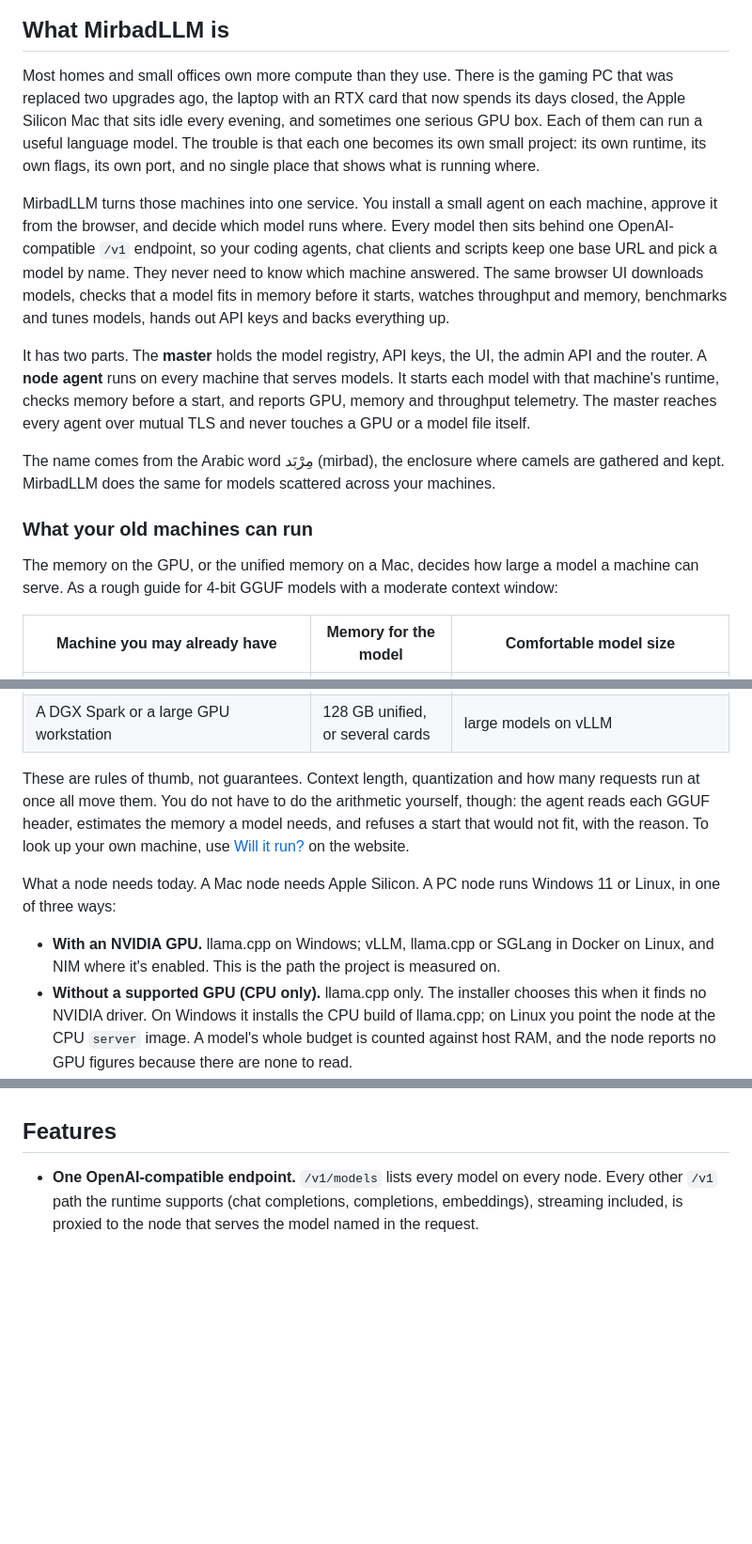
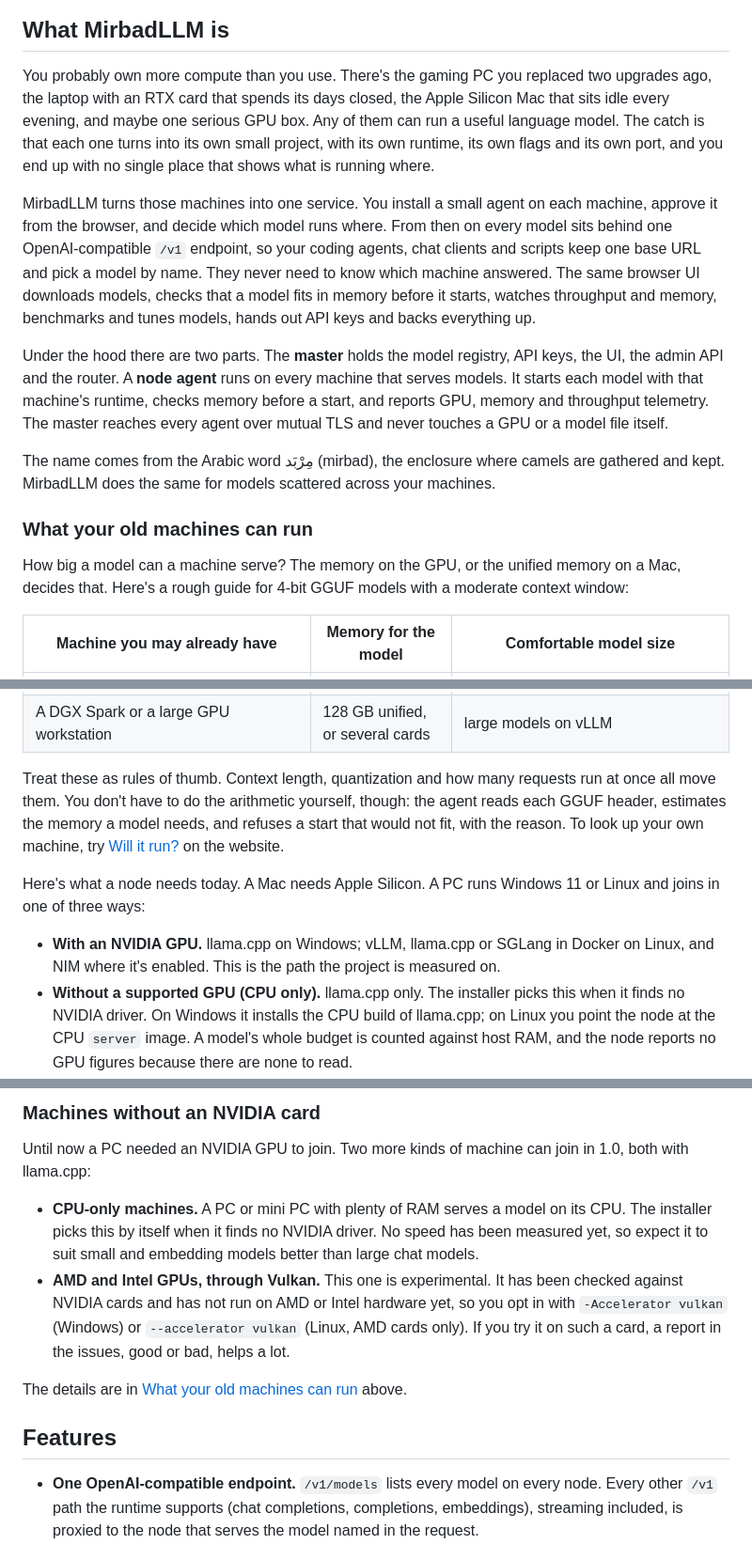
Before and after one commit to samykabu/MirbadLLM, a Markdown page: README.md, 3 parts joined by grey strips. Shown at 94% size. Rendered like a GitHub page; blank space fills up the shorter version.

```diff
--- a/README.md
+++ b/README.md
@@ -29,30 +29,30 @@
 
 ## What MirbadLLM is
 
-Most homes and small offices own more compute than they use. There is the gaming PC that was replaced two upgrades
-ago, the laptop with an RTX card that now spends its days closed, the Apple Silicon Mac that sits idle every
-evening, and sometimes one serious GPU box. Each of them can run a useful language model. The trouble is that each
-one becomes its own small project: its own runtime, its own flags, its own port, and no single place that shows what
-is running where.
+You probably own more compute than you use. There's the gaming PC you replaced two upgrades ago, the laptop with an
+RTX card that spends its days closed, the Apple Silicon Mac that sits idle every evening, and maybe one serious GPU
+box. Any of them can run a useful language model. The catch is that each one turns into its own small project, with
+its own runtime, its own flags and its own port, and you end up with no single place that shows what is running
+where.
 
 MirbadLLM turns those machines into one service. You install a small agent on each machine, approve it from the
-browser, and decide which model runs where. Every model then sits behind one OpenAI-compatible `/v1` endpoint, so
-your coding agents, chat clients and scripts keep one base URL and pick a model by name. They never need to know
+browser, and decide which model runs where. From then on every model sits behind one OpenAI-compatible `/v1` endpoint,
+so your coding agents, chat clients and scripts keep one base URL and pick a model by name. They never need to know
 which machine answered. The same browser UI downloads models, checks that a model fits in memory before it starts,
 watches throughput and memory, benchmarks and tunes models, hands out API keys and backs everything up.
 
-It has two parts. The **master** holds the model registry, API keys, the UI, the admin API and the router. A **node
-agent** runs on every machine that serves models. It starts each model with that machine's runtime, checks memory
-before a start, and reports GPU, memory and throughput telemetry. The master reaches every agent over mutual TLS and
-never touches a GPU or a model file itself.
+Under the hood there are two parts. The **master** holds the model registry, API keys, the UI, the admin API and the
+router. A **node agent** runs on every machine that serves models. It starts each model with that machine's runtime,
+checks memory before a start, and reports GPU, memory and throughput telemetry. The master reaches every agent over
+mutual TLS and never touches a GPU or a model file itself.
 
 The name comes from the Arabic word مِرْبَد (mirbad), the enclosure where camels are gathered and kept. MirbadLLM does
 the same for models scattered across your machines.
 
 ### What your old machines can run
 
-The memory on the GPU, or the unified memory on a Mac, decides how large a model a machine can serve. As a rough
-guide for 4-bit GGUF models with a moderate context window:
+How big a model can a machine serve? The memory on the GPU, or the unified memory on a Mac, decides that. Here's a
+rough guide for 4-bit GGUF models with a moderate context window:
 
 | Machine you may already have | Memory for the model | Comfortable model size |
 |---|---|---|
@@ -65,16 +65,17 @@ guide for 4-bit GGUF models with a moderate context window:
 | Apple Silicon Mac with 32 GB or more | shared with macOS | 14B to 32B |
 | A DGX Spark or a large GPU workstation | 128 GB unified, or several cards | large models on vLLM |
 
-These are rules of thumb, not guarantees. Context length, quantization and how many requests run at once all move
-them. You do not have to do the arithmetic yourself, though: the agent reads each GGUF header, estimates the memory a
-model needs, and refuses a start that would not fit, with the reason. To look up your own machine, use
+Treat these as rules of thumb. Context length, quantization and how many requests run at once all move them. You
+don't have to do the arithmetic yourself, though: the agent reads each GGUF header, estimates the memory a model
+needs, and refuses a start that would not fit, with the reason. To look up your own machine, try
 [Will it run?](https://mirbadllm.vektragrid.com/will-it-run/) on the website.
 
-What a node needs today. A Mac node needs Apple Silicon. A PC node runs Windows 11 or Linux, in one of three ways:
+Here's what a node needs today. A Mac needs Apple Silicon. A PC runs Windows 11 or Linux and joins in one of three
+ways:
 
 - **With an NVIDIA GPU.** llama.cpp on Windows; vLLM, llama.cpp or SGLang in Docker on Linux, and NIM where it's
   enabled. This is the path the project is measured on.
-- **Without a supported GPU (CPU only).** llama.cpp only. The installer chooses this when it finds no NVIDIA driver.
+- **Without a supported GPU (CPU only).** llama.cpp only. The installer picks this when it finds no NVIDIA driver.
   On Windows it installs the CPU build of llama.cpp; on Linux you point the node at the CPU `server` image. A model's
   whole budget is counted against host RAM, and the node reports no GPU figures because there are none to read.
 - **With an AMD or Intel GPU, through Vulkan (experimental).** llama.cpp only, and only when you ask for it
@@ -114,3 +159,15 @@ hosted service.
+### Machines without an NVIDIA card
+
+Until now a PC needed an NVIDIA GPU to join. Two more kinds of machine can join in 1.0, both with llama.cpp:
+
+- **CPU-only machines.** A PC or mini PC with plenty of RAM serves a model on its CPU. The installer picks this by
+  itself when it finds no NVIDIA driver. No speed has been measured yet, so expect it to suit small and embedding
+  models better than large chat models.
+- **AMD and Intel GPUs, through Vulkan.** This one is experimental. It has been checked against NVIDIA cards and has
+  not run on AMD or Intel hardware yet, so you opt in with `-Accelerator vulkan` (Windows) or `--accelerator vulkan`
+  (Linux, AMD cards only). If you try it on such a card, a report in the issues, good or bad, helps a lot.
+
+The details are in [What your old machines can run](#what-your-old-machines-can-run) above.
 
 ## Features
 
```
Also changed, not shown: other parts of README.md (+54 -8 lines), docs/images/screenshots/connect-ollama.png (added), docs/images/screenshots/models-on-demand.png (added), docs/images/screenshots/on-demand.png (added).
